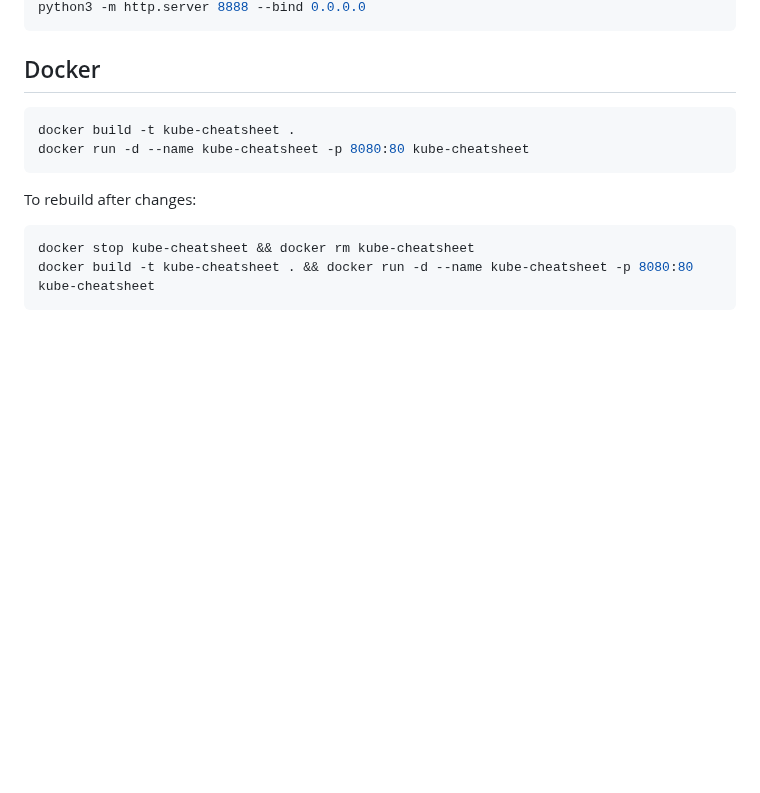
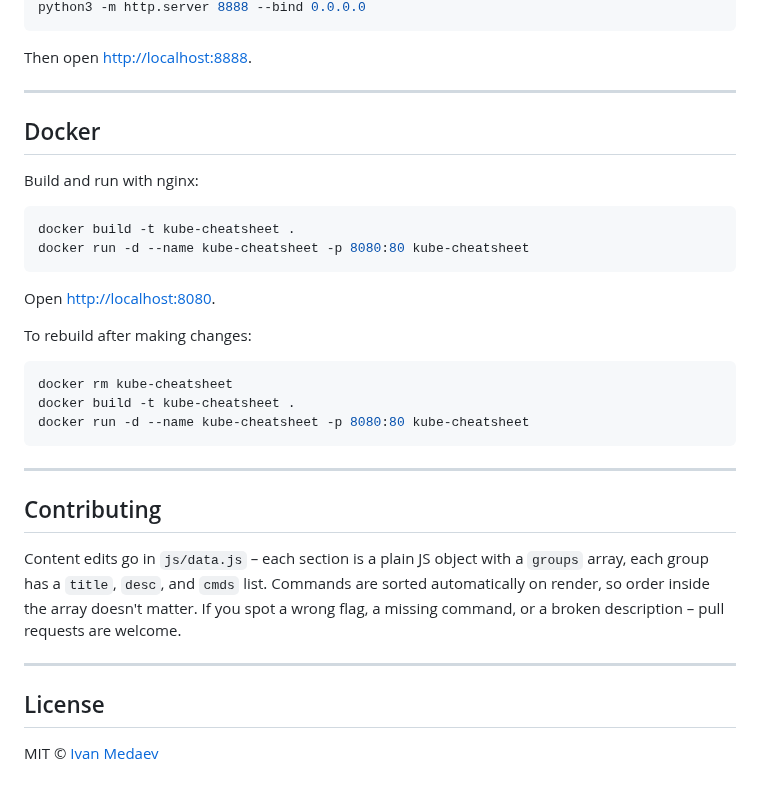
Before and after one commit to exitfound/vibe-kubernetes-cheat-sheet, a Markdown page: README.md, the part around one of its changes. Drawn GitHub-style; blank space fills up the shorter version.

````diff
--- a/README.md
+++ b/README.md
@@ -34,16 +57,37 @@ The project has no build step, so any static file server works:
 python3 -m http.server 8888 --bind 0.0.0.0
 ```
 
+Then open [http://localhost:8888](http://localhost:8888).
+
+---
+
 ## Docker
+
+Build and run with nginx:
 
 ```bash
 docker build -t kube-cheatsheet .
 docker run -d --name kube-cheatsheet -p 8080:80 kube-cheatsheet
 ```
 
-To rebuild after changes:
+Open [http://localhost:8080](http://localhost:8080).
+
+To rebuild after making changes:
 
 ```bash
-docker stop kube-cheatsheet && docker rm kube-cheatsheet
-docker build -t kube-cheatsheet . && docker run -d --name kube-cheatsheet -p 8080:80 kube-cheatsheet
+docker rm kube-cheatsheet
+docker build -t kube-cheatsheet .
+docker run -d --name kube-cheatsheet -p 8080:80 kube-cheatsheet
 ```
+
+---
+
+## Contributing
+
+Content edits go in `js/data.js` – each section is a plain JS object with a `groups` array, each group has a `title`, `desc`, and `cmds` list. Commands are sorted automatically on render, so order inside the array doesn't matter. If you spot a wrong flag, a missing command, or a broken description – pull requests are welcome.
+
+---
+
+## License
+
+MIT © [Ivan Medaev](https://t.me/opengrad)
````
Also changed, not shown: other parts of README.md (+39 -16 lines), images/og-image.png, 5 other files.
